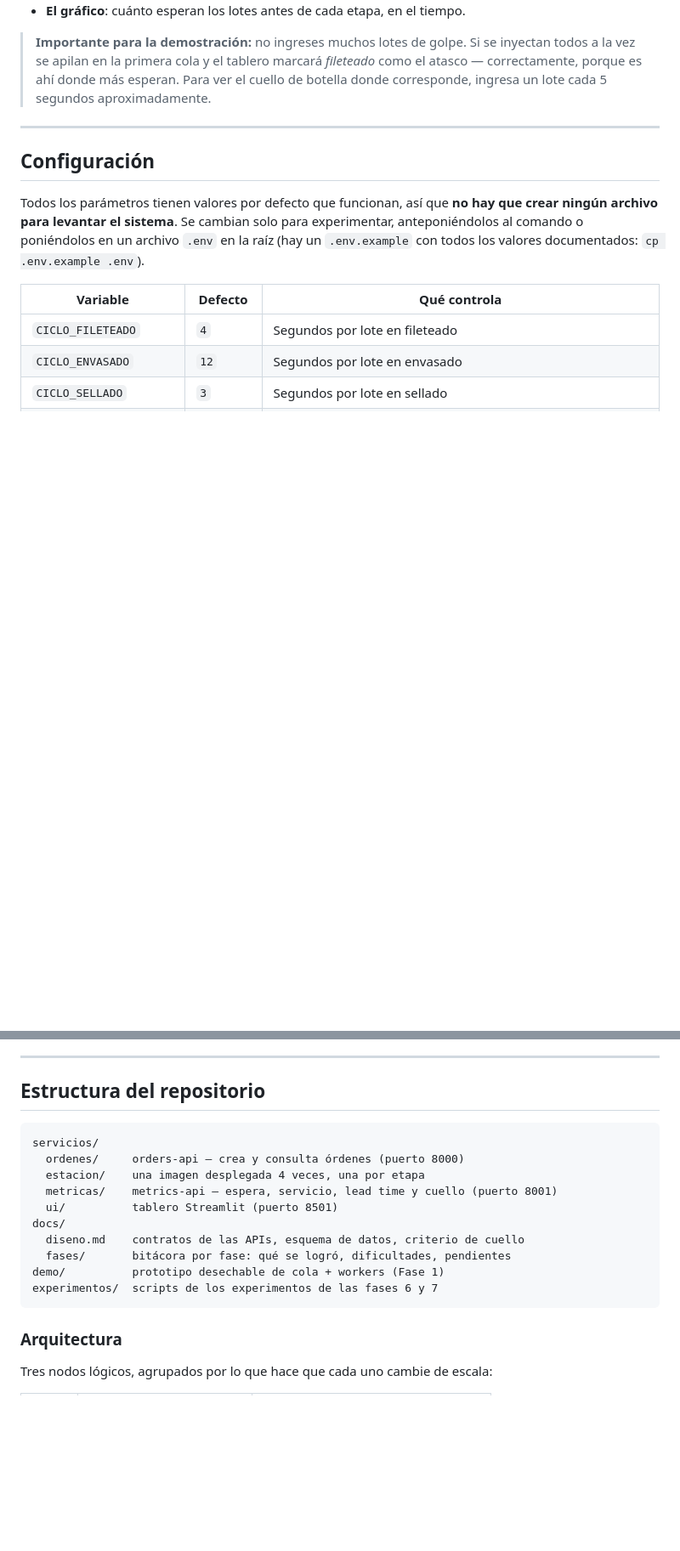
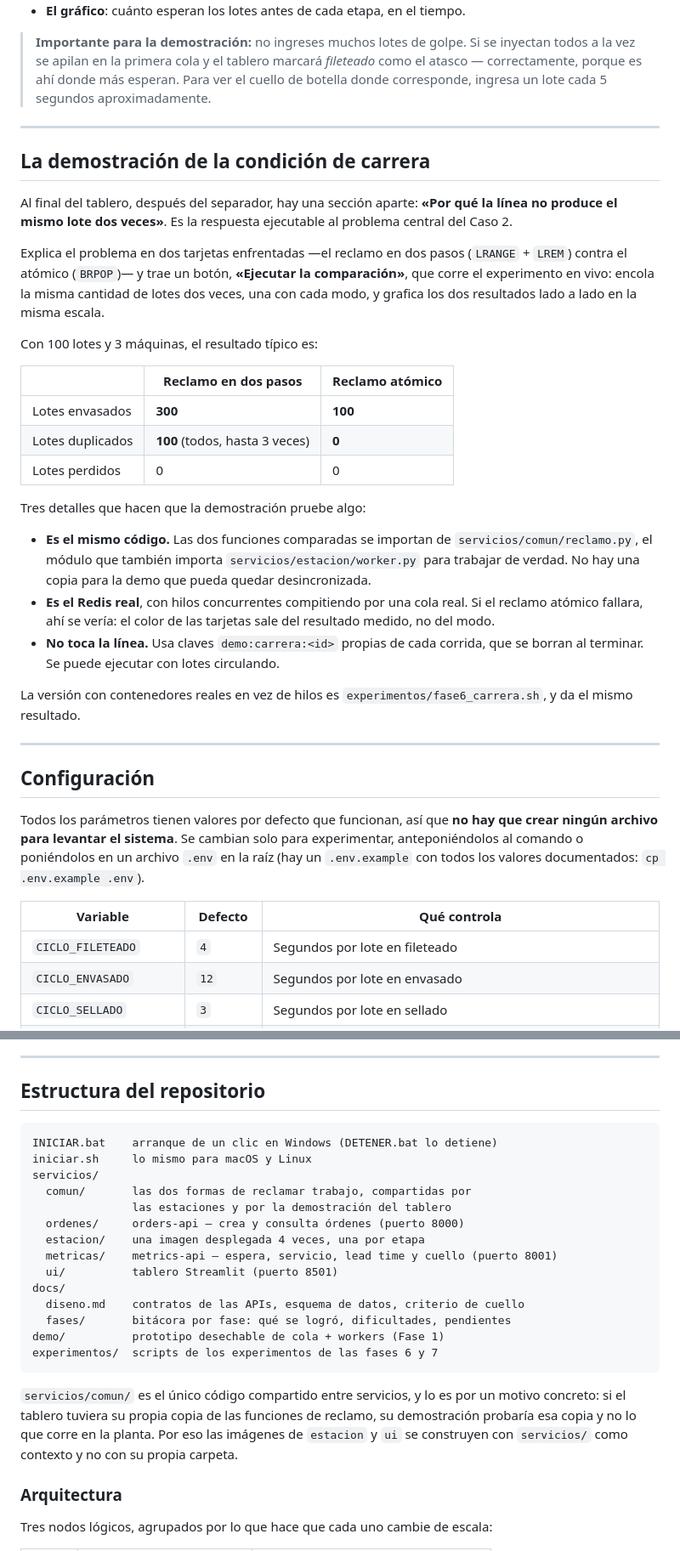
Before and after one commit to CesarOlivares/Estructura-de-computadores-entrega-3, a Markdown page: README.md, 2 parts joined by grey strips. Shown at 85% size. GitHub-like rendering; blank space fills up the shorter version.

````diff
--- a/README.md
+++ b/README.md
@@ -109,6 +135,43 @@ La pantalla se actualiza sola cada 2 segundos y muestra:
 
 ---
 
+## La demostración de la condición de carrera
+
+Al final del tablero, después del separador, hay una sección aparte:
+**«Por qué la línea no produce el mismo lote dos veces»**. Es la respuesta
+ejecutable al problema central del Caso 2.
+
+Explica el problema en dos tarjetas enfrentadas —el reclamo en dos pasos
+(`LRANGE` + `LREM`) contra el atómico (`BRPOP`)— y trae un botón,
+**«Ejecutar la comparación»**, que corre el experimento en vivo: encola la
+misma cantidad de lotes dos veces, una con cada modo, y grafica los dos
+resultados lado a lado en la misma escala.
+
+Con 100 lotes y 3 máquinas, el resultado típico es:
+
+| | Reclamo en dos pasos | Reclamo atómico |
+|---|---|---|
+| Lotes envasados | **300** | **100** |
+| Lotes duplicados | **100** (todos, hasta 3 veces) | **0** |
+| Lotes perdidos | 0 | 0 |
+
+Tres detalles que hacen que la demostración pruebe algo:
+
+- **Es el mismo código.** Las dos funciones comparadas se importan de
+  `servicios/comun/reclamo.py`, el módulo que también importa
+  `servicios/estacion/worker.py` para trabajar de verdad. No hay una copia
+  para la demo que pueda quedar desincronizada.
+- **Es el Redis real**, con hilos concurrentes compitiendo por una cola real.
+  Si el reclamo atómico fallara, ahí se vería: el color de las tarjetas sale
+  del resultado medido, no del modo.
+- **No toca la línea.** Usa claves `demo:carrera:<id>` propias de cada corrida,
+  que se borran al terminar. Se puede ejecutar con lotes circulando.
+
+La versión con contenedores reales en vez de hilos es
+`experimentos/fase6_carrera.sh`, y da el mismo resultado.
+
+---
+
 ## Configuración
 
 Todos los parámetros tienen valores por defecto que funcionan, así que **no hay que
@@ -196,7 +264,11 @@ round-robin les habría repartido la misma cantidad a las tres.
 ## Estructura del repositorio
 
 ```
+INICIAR.bat    arranque de un clic en Windows (DETENER.bat lo detiene)
+iniciar.sh     lo mismo para macOS y Linux
 servicios/
+  comun/       las dos formas de reclamar trabajo, compartidas por
+               las estaciones y por la demostración del tablero
   ordenes/     orders-api — crea y consulta órdenes (puerto 8000)
   estacion/    una imagen desplegada 4 veces, una por etapa
   metricas/    metrics-api — espera, servicio, lead time y cuello (puerto 8001)
@@ -207,6 +279,12 @@ docs/
 demo/          prototipo desechable de cola + workers (Fase 1)
 experimentos/  scripts de los experimentos de las fases 6 y 7
 ```
+
+`servicios/comun/` es el único código compartido entre servicios, y lo es por
+un motivo concreto: si el tablero tuviera su propia copia de las funciones de
+reclamo, su demostración probaría esa copia y no lo que corre en la planta.
+Por eso las imágenes de `estacion` y `ui` se construyen con `servicios/` como
+contexto y no con su propia carpeta.
 
 ### Arquitectura
 
````
Also changed, not shown: other parts of README.md (+32 -1 lines), docs/defensa.md (+19 -2 lines), docs/fases/fase-16-demostracion-ui.md (added, +142 -0 lines).
